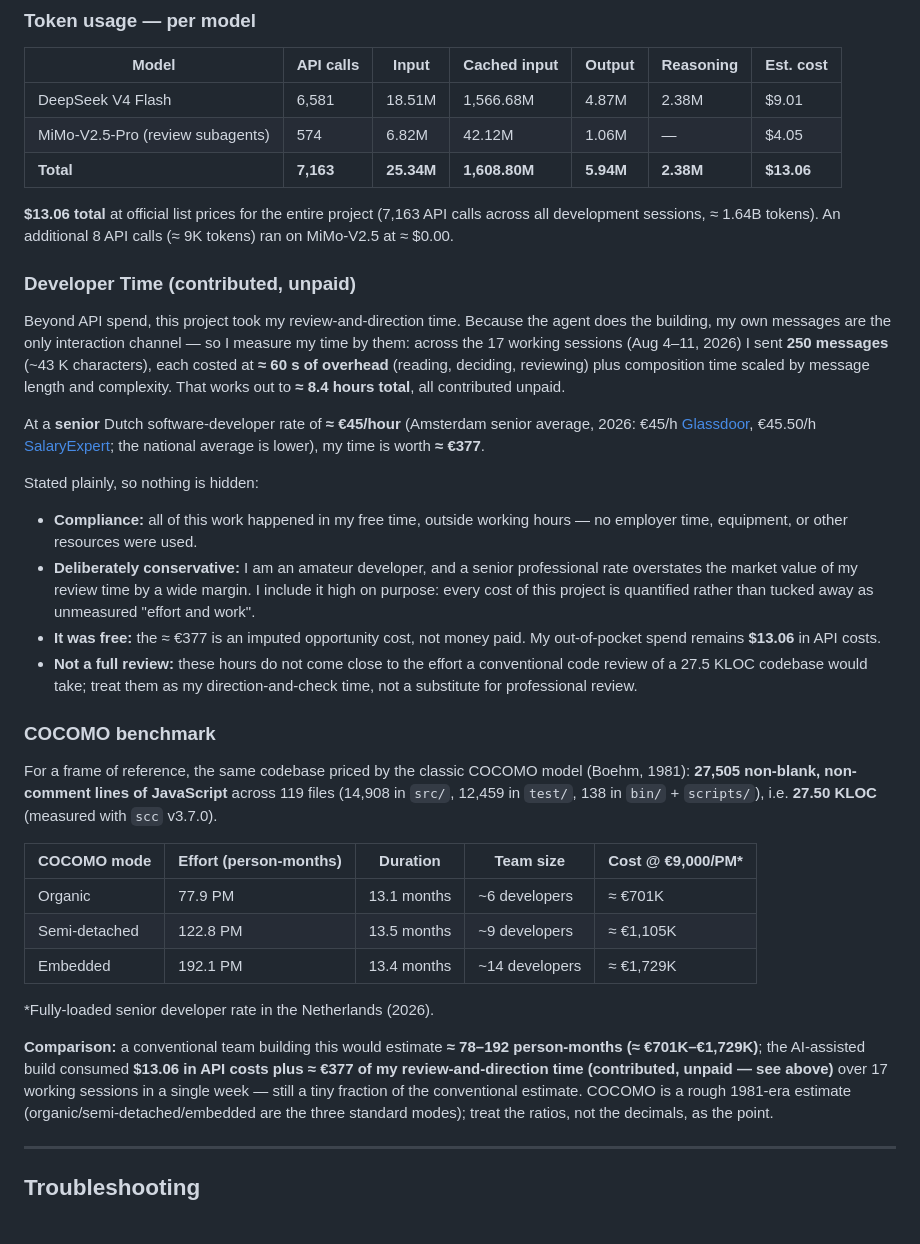
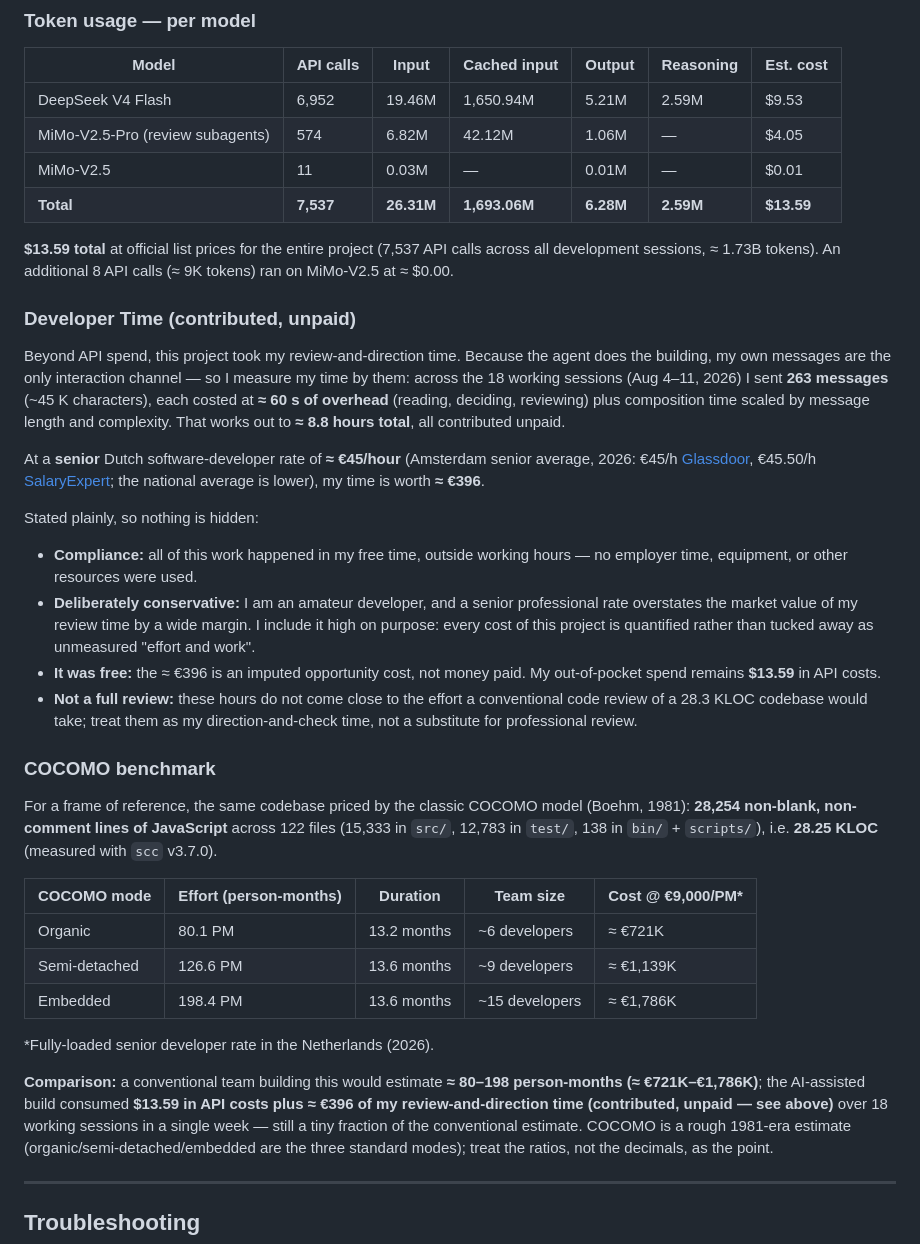
Before and after one commit to erikvankempen/bukio-cli, a Markdown page: README.md, the part around the change. Drawn GitHub-style.

Commit message:
docs: refresh cost section — badge 773, COCOMO 28.25 KLOC, token spend $13.59 (snapshot 2026-08-11)

```diff
--- a/README.md
+++ b/README.md
@@ -1198,30 +1198,31 @@ against this same codebase.
 
 | Model | API calls | Input | Cached input | Output | Reasoning | Est. cost |
 |---|---|---|---|---|---|---|
-| DeepSeek V4 Flash | 6,581 | 18.51M | 1,566.68M | 4.87M | 2.38M | $9.01 |
+| DeepSeek V4 Flash | 6,952 | 19.46M | 1,650.94M | 5.21M | 2.59M | $9.53 |
 | MiMo-V2.5-Pro (review subagents) | 574 | 6.82M | 42.12M | 1.06M | — | $4.05 |
-| **Total** | **7,163** | **25.34M** | **1,608.80M** | **5.94M** | **2.38M** | **$13.06** |
+| MiMo-V2.5 | 11 | 0.03M | — | 0.01M | — | $0.01 |
+| **Total** | **7,537** | **26.31M** | **1,693.06M** | **6.28M** | **2.59M** | **$13.59** |
 
-**$13.06 total** at official list prices for the entire project (7,163
-API calls across all development sessions, ≈ 1.64B tokens). An additional 8 API
+**$13.59 total** at official list prices for the entire project (7,537
+API calls across all development sessions, ≈ 1.73B tokens). An additional 8 API
 calls (≈ 9K tokens) ran on MiMo-V2.5 at ≈ $0.00.
 
 ### Developer Time (contributed, unpaid)
 
 Beyond API spend, this project took my review-and-direction time. Because
 the agent does the building, my own messages are the only interaction
-channel — so I measure my time by them: across the 17 working sessions
-(Aug 4–11, 2026) I sent **250 messages** (~43 K characters), each costed
+channel — so I measure my time by them: across the 18 working sessions
+(Aug 4–11, 2026) I sent **263 messages** (~45 K characters), each costed
 at **≈ 60 s of overhead** (reading, deciding, reviewing) plus composition
 time scaled by message length and complexity. That works out to
-**≈ 8.4 hours total**, all contributed unpaid.
+**≈ 8.8 hours total**, all contributed unpaid.
 
 At a **senior** Dutch software-developer rate of **≈ €45/hour** (Amsterdam
 senior average, 2026: €45/h
 [Glassdoor](https://www.glassdoor.com/Salaries/amsterdam-netherlands-senior-software-engineer-salary-SRCH_IL.0,21_IM1112_KO22,46.htm),
 €45.50/h
 [SalaryExpert](https://www.salaryexpert.com/salary/job/software-developer/netherlands/amsterdam);
-the national average is lower), my time is worth **≈ €377**.
+the national average is lower), my time is worth **≈ €396**.
 
 Stated plainly, so nothing is hidden:
 
@@ -1231,32 +1232,32 @@ Stated plainly, so nothing is hidden:
   professional rate overstates the market value of my review time by a wide
   margin. I include it high on purpose: every cost of this project is
   quantified rather than tucked away as unmeasured "effort and work".
-- **It was free:** the ≈ €377 is an imputed opportunity cost, not money paid.
-  My out-of-pocket spend remains **$13.06** in API costs.
+- **It was free:** the ≈ €396 is an imputed opportunity cost, not money paid.
+  My out-of-pocket spend remains **$13.59** in API costs.
 - **Not a full review:** these hours do not come close to the effort a
-  conventional code review of a 27.5 KLOC codebase would take; treat them as
+  conventional code review of a 28.3 KLOC codebase would take; treat them as
   my direction-and-check time, not a substitute for professional review.
 
 ### COCOMO benchmark
 
 For a frame of reference, the same codebase priced by the classic COCOMO
-model (Boehm, 1981): **27,505 non-blank, non-comment lines of JavaScript**
-across 119 files (14,908 in `src/`, 12,459 in `test/`, 138 in `bin/` +
-`scripts/`), i.e. **27.50 KLOC**
+model (Boehm, 1981): **28,254 non-blank, non-comment lines of JavaScript**
+across 122 files (15,333 in `src/`, 12,783 in `test/`, 138 in `bin/` +
+`scripts/`), i.e. **28.25 KLOC**
 (measured with `scc` v3.7.0).
 
 | COCOMO mode | Effort (person-months) | Duration | Team size | Cost @ €9,000/PM\* |
 |---|---|---|---|---|
-| Organic | 77.9 PM | 13.1 months | ~6 developers | ≈ €701K |
-| Semi-detached | 122.8 PM | 13.5 months | ~9 developers | ≈ €1,105K |
-| Embedded | 192.1 PM | 13.4 months | ~14 developers | ≈ €1,729K |
+| Organic | 80.1 PM | 13.2 months | ~6 developers | ≈ €721K |
+| Semi-detached | 126.6 PM | 13.6 months | ~9 developers | ≈ €1,139K |
+| Embedded | 198.4 PM | 13.6 months | ~15 developers | ≈ €1,786K |
 
 \*Fully-loaded senior developer rate in the Netherlands (2026).
 
-**Comparison:** a conventional team building this would estimate **≈ 78–192
-person-months (≈ €701K–€1,729K)**; the AI-assisted build consumed **$13.06 in
-API costs plus ≈ €377 of my review-and-direction time (contributed, unpaid
-— see above)** over 17 working sessions in a single week — still a tiny fraction of
+**Comparison:** a conventional team building this would estimate **≈ 80–198
+person-months (≈ €721K–€1,786K)**; the AI-assisted build consumed **$13.59 in
+API costs plus ≈ €396 of my review-and-direction time (contributed, unpaid
+— see above)** over 18 working sessions in a single week — still a tiny fraction of
 the conventional estimate.
 COCOMO is a rough 1981-era estimate (organic/semi-detached/embedded are the
 three standard modes); treat the ratios, not the decimals, as the point.
```
